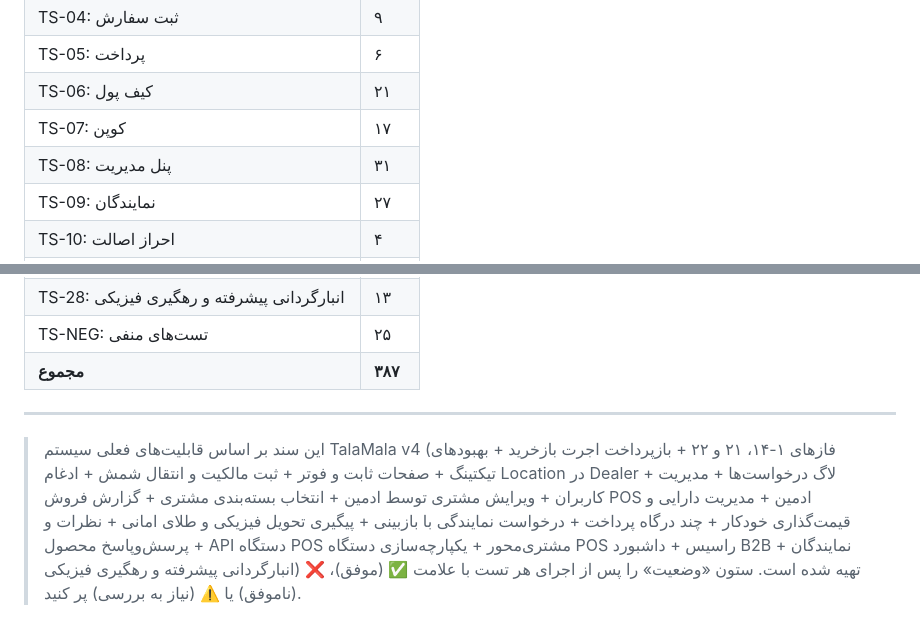
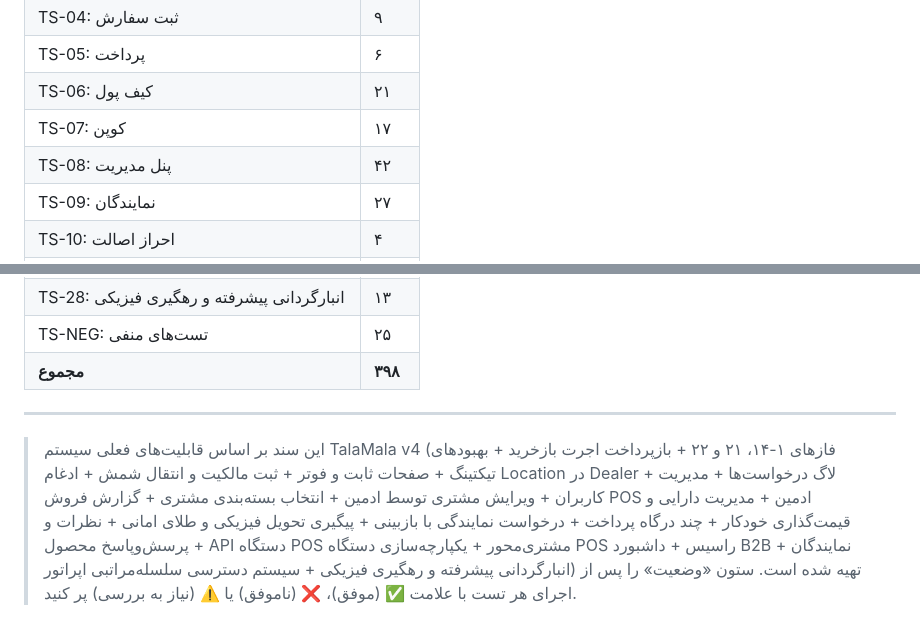
Before and after one commit to s4li/talamala_v4, a Markdown page: docs/Test-Playbook.md, 2 parts joined by grey strips. Rendered like a GitHub page.

```diff
--- a/docs/Test-Playbook.md
+++ b/docs/Test-Playbook.md
@@ -1049,7 +1070,7 @@ uvicorn main:app --reload
 | TS-05: پرداخت | ۶ |
 | TS-06: کیف پول | ۲۱ |
 | TS-07: کوپن | ۱۷ |
-| TS-08: پنل مدیریت | ۳۱ |
+| TS-08: پنل مدیریت | ۴۲ |
 | TS-09: نمایندگان | ۲۷ |
 | TS-10: احراز اصالت | ۴ |
 | TS-11: پروفایل و آدرس | ۱۲ |
@@ -1071,9 +1092,9 @@ uvicorn main:app --reload
 | TS-27: داشبورد B2B نمایندگان | ۱۱ |
 | TS-28: انبارگردانی پیشرفته و رهگیری فیزیکی | ۱۳ |
 | TS-NEG: تست‌های منفی | ۲۵ |
-| **مجموع** | **۳۸۷** |
+| **مجموع** | **۳۹۸** |
 
 ---
 
-> این سند بر اساس قابلیت‌های فعلی سیستم TalaMala v4 (فازهای ۱-۱۴، ۲۱ و ۲۲ + بازپرداخت اجرت بازخرید + بهبودهای تیکتینگ + صفحات ثابت و فوتر + ثبت مالکیت و انتقال شمش + ادغام Location در Dealer + لاگ درخواست‌ها + مدیریت کاربران + ویرایش مشتری توسط ادمین + انتخاب بسته‌بندی مشتری + گزارش فروش POS ادمین + مدیریت دارایی و قیمت‌گذاری خودکار + چند درگاه پرداخت + درخواست نمایندگی با بازبینی + پیگیری تحویل فیزیکی و طلای امانی + نظرات و پرسش‌وپاسخ محصول + API دستگاه POS مشتری‌محور + یکپارچه‌سازی دستگاه POS راسیس + داشبورد B2B نمایندگان + انبارگردانی پیشرفته و رهگیری فیزیکی) تهیه شده است.
+> این سند بر اساس قابلیت‌های فعلی سیستم TalaMala v4 (فازهای ۱-۱۴، ۲۱ و ۲۲ + بازپرداخت اجرت بازخرید + بهبودهای تیکتینگ + صفحات ثابت و فوتر + ثبت مالکیت و انتقال شمش + ادغام Location در Dealer + لاگ درخواست‌ها + مدیریت کاربران + ویرایش مشتری توسط ادمین + انتخاب بسته‌بندی مشتری + گزارش فروش POS ادمین + مدیریت دارایی و قیمت‌گذاری خودکار + چند درگاه پرداخت + درخواست نمایندگی با بازبینی + پیگیری تحویل فیزیکی و طلای امانی + نظرات و پرسش‌وپاسخ محصول + API دستگاه POS مشتری‌محور + یکپارچه‌سازی دستگاه POS راسیس + داشبورد B2B نمایندگان + انبارگردانی پیشرفته و رهگیری فیزیکی + سیستم دسترسی سلسله‌مراتبی اپراتور) تهیه شده است.
 > ستون «وضعیت» را پس از اجرای هر تست با علامت ✅ (موفق)، ❌ (ناموفق) یا ⚠️ (نیاز به بررسی) پر کنید.
```
Also changed, not shown: other parts of docs/Test-Playbook.md (+21 -0 lines).
